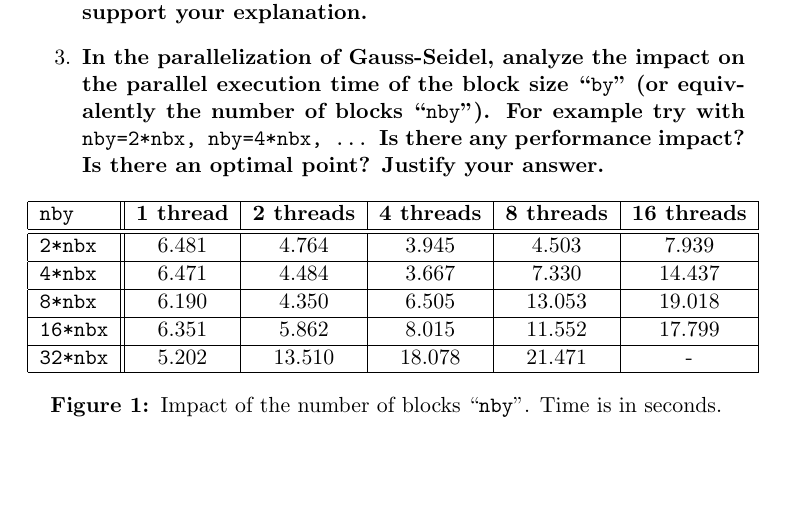
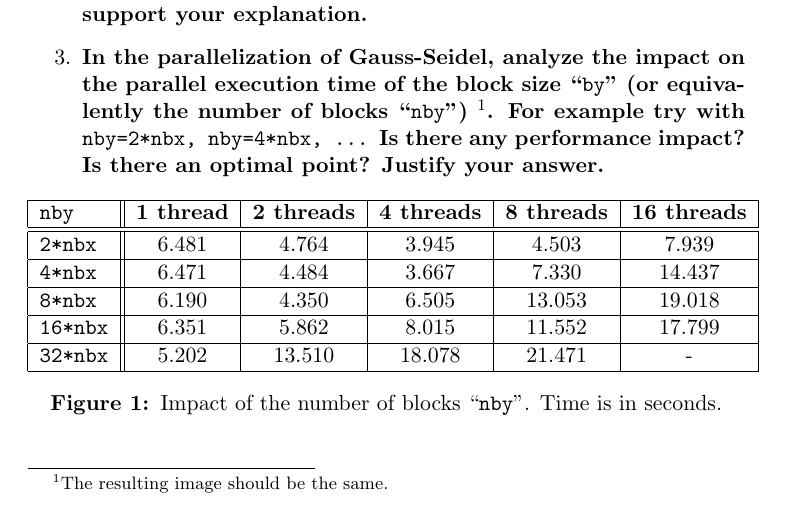
Before and after one commit to OriolOrtiz/par, a LaTeX document (lab2/deliverable.tex): part of page 2 of 2, cut so that both start at the same text, the shorter picture padded with empty space. Compiled offline with pdfLaTeX.

Commit message:
Added footnote.

```diff
--- a/lab2/deliverable.tex
+++ b/lab2/deliverable.tex
@@ -67,7 +67,8 @@ The analysis of the dependencies caused by the proposed task decomposition for t
 \setcounter{enumi}{2}
 \item
 \textbf{In the parallelization of Gauss-Seidel, analyze the impact on the parallel execution time of the
-    block size ``\texttt{by}'' (or equivalently the number of blocks ``\texttt{nby}''). For example try with
+    block size ``\texttt{by}'' (or equivalently the number of blocks ``\texttt{nby}'')
+    \footnote{The resulting image should be the same.}. For example try with
     \texttt{nby=2*nbx, nby=4*nbx, ...} Is there any performance impact? Is there an optimal point?
     Justify your answer.}
 \begin{figure}[h!]
```
Also changed, not shown: 1 other file.
